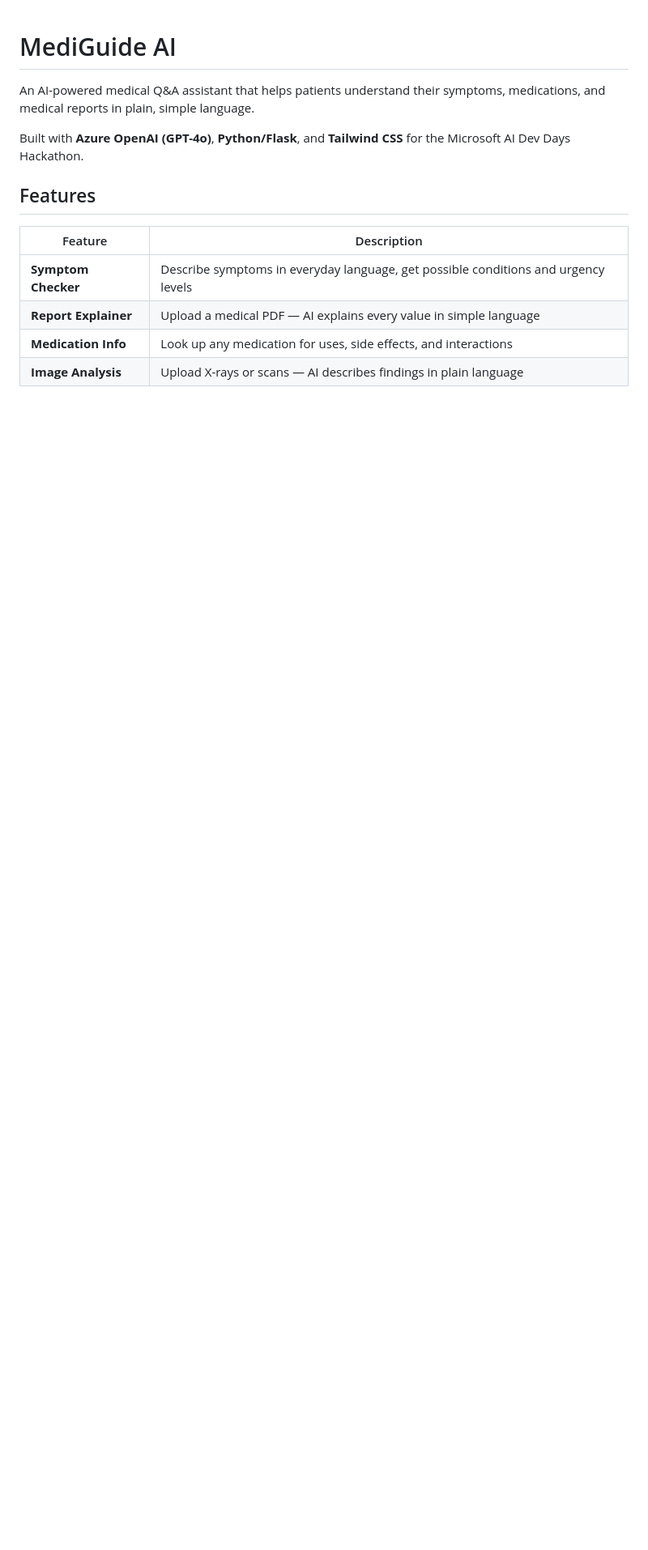
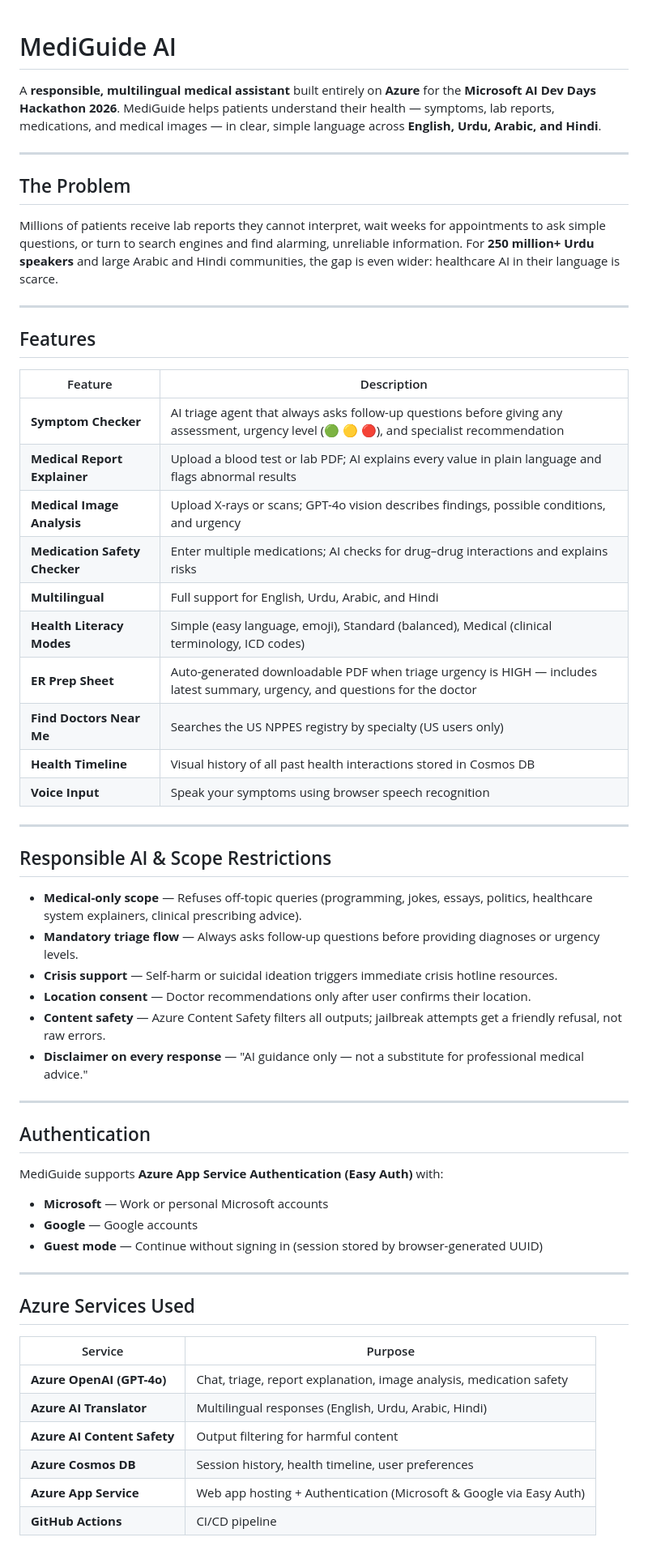
Before and after one commit to ibarhimbutt/MediGuide, a Markdown page: README.md, the part around one of its changes. Shown at 81% size. Rendered like a GitHub page; blank space fills up the shorter version.

```diff
--- a/README.md
+++ b/README.md
@@ -1,14 +1,61 @@
 # MediGuide AI
 
-An AI-powered medical Q&A assistant that helps patients understand their symptoms, medications, and medical reports in plain, simple language.
+A **responsible, multilingual medical assistant** built entirely on **Azure** for the **Microsoft AI Dev Days Hackathon 2026**. MediGuide helps patients understand their health — symptoms, lab reports, medications, and medical images — in clear, simple language across **English, Urdu, Arabic, and Hindi**.
 
-Built with **Azure OpenAI (GPT-4o)**, **Python/Flask**, and **Tailwind CSS** for the Microsoft AI Dev Days Hackathon.
+---
+
+## The Problem
+
+Millions of patients receive lab reports they cannot interpret, wait weeks for appointments to ask simple questions, or turn to search engines and find alarming, unreliable information. For **250 million+ Urdu speakers** and large Arabic and Hindi communities, the gap is even wider: healthcare AI in their language is scarce.
+
+---
 
 ## Features
 
 | Feature | Description |
-|---|---|
-| **Symptom Checker** | Describe symptoms in everyday language, get possible conditions and urgency levels |
-| **Report Explainer** | Upload a medical PDF — AI explains every value in simple language |
-| **Medication Info** | Look up any medication for uses, side effects, and interactions |
-| **Image Analysis** | Upload X-rays or scans — AI describes findings in plain language |
+|---------|-------------|
+| **Symptom Checker** | AI triage agent that always asks follow-up questions before giving any assessment, urgency level (🟢 🟡 🔴), and specialist recommendation |
+| **Medical Report Explainer** | Upload a blood test or lab PDF; AI explains every value in plain language and flags abnormal results |
+| **Medical Image Analysis** | Upload X-rays or scans; GPT-4o vision describes findings, possible conditions, and urgency |
+| **Medication Safety Checker** | Enter multiple medications; AI checks for drug–drug interactions and explains risks |
+| **Multilingual** | Full support for English, Urdu, Arabic, and Hindi |
+| **Health Literacy Modes** | Simple (easy language, emoji), Standard (balanced), Medical (clinical terminology, ICD codes) |
+| **ER Prep Sheet** | Auto-generated downloadable PDF when triage urgency is HIGH — includes latest summary, urgency, and questions for the doctor |
+| **Find Doctors Near Me** | Searches the US NPPES registry by specialty (US users only) |
+| **Health Timeline** | Visual history of all past health interactions stored in Cosmos DB |
+| **Voice Input** | Speak your symptoms using browser speech recognition |
+
+---
+
+## Responsible AI & Scope Restrictions
+
+- **Medical-only scope** — Refuses off-topic queries (programming, jokes, essays, politics, healthcare system explainers, clinical prescribing advice).
+- **Mandatory triage flow** — Always asks follow-up questions before providing diagnoses or urgency levels.
+- **Crisis support** — Self-harm or suicidal ideation triggers immediate crisis hotline resources.
+- **Location consent** — Doctor recommendations only after user confirms their location.
+- **Content safety** — Azure Content Safety filters all outputs; jailbreak attempts get a friendly refusal, not raw errors.
+- **Disclaimer on every response** — "AI guidance only — not a substitute for professional medical advice."
+
+---
+
+## Authentication
+
+MediGuide supports **Azure App Service Authentication (Easy Auth)** with:
+
+- **Microsoft** — Work or personal Microsoft accounts
+- **Google** — Google accounts
+- **Guest mode** — Continue without signing in (session stored by browser-generated UUID)
+
+---
+
+## Azure Services Used
+
+| Service | Purpose |
+|---------|---------|
+| **Azure OpenAI (GPT-4o)** | Chat, triage, report explanation, image analysis, medication safety |
+| **Azure AI Translator** | Multilingual responses (English, Urdu, Arabic, Hindi) |
+| **Azure AI Content Safety** | Output filtering for harmful content |
+| **Azure Cosmos DB** | Session history, health timeline, user preferences |
+| **Azure App Service** | Web app hosting + Authentication (Microsoft & Google via Easy Auth) |
+| **GitHub Actions** | CI/CD pipeline |
+
```
Also changed, not shown: other parts of README.md (+123 -84 lines).
